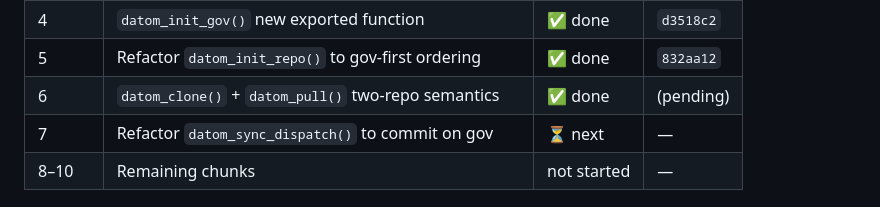
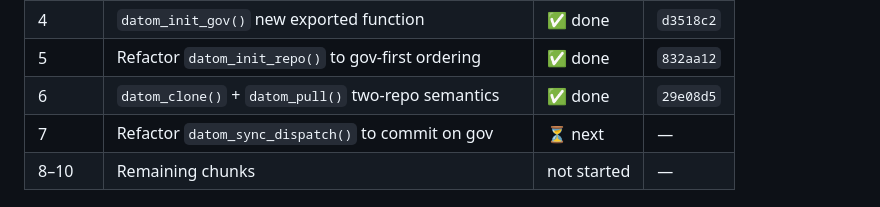
Before and after one commit to amashadihossein/datom, a Markdown page: dev/phase_15_separate_gov_repo.md, the part around the change. GitHub-like rendering.

Commit message:
Phase doc: record Chunk 6 commit SHA

```diff
--- a/dev/phase_15_separate_gov_repo.md
+++ b/dev/phase_15_separate_gov_repo.md
@@ -16,7 +16,7 @@
 | 3 | GOV_SEAM write helpers | ✅ done | `34a32c3` |
 | 4 | `datom_init_gov()` new exported function | ✅ done | `d3518c2` |
 | 5 | Refactor `datom_init_repo()` to gov-first ordering | ✅ done | `832aa12` |
-| 6 | `datom_clone()` + `datom_pull()` two-repo semantics | ✅ done | (pending) |
+| 6 | `datom_clone()` + `datom_pull()` two-repo semantics | ✅ done | `29e08d5` |
 | 7 | Refactor `datom_sync_dispatch()` to commit on gov | ⏳ next | — |
 | 8–10 | Remaining chunks | not started | — |
 
```
